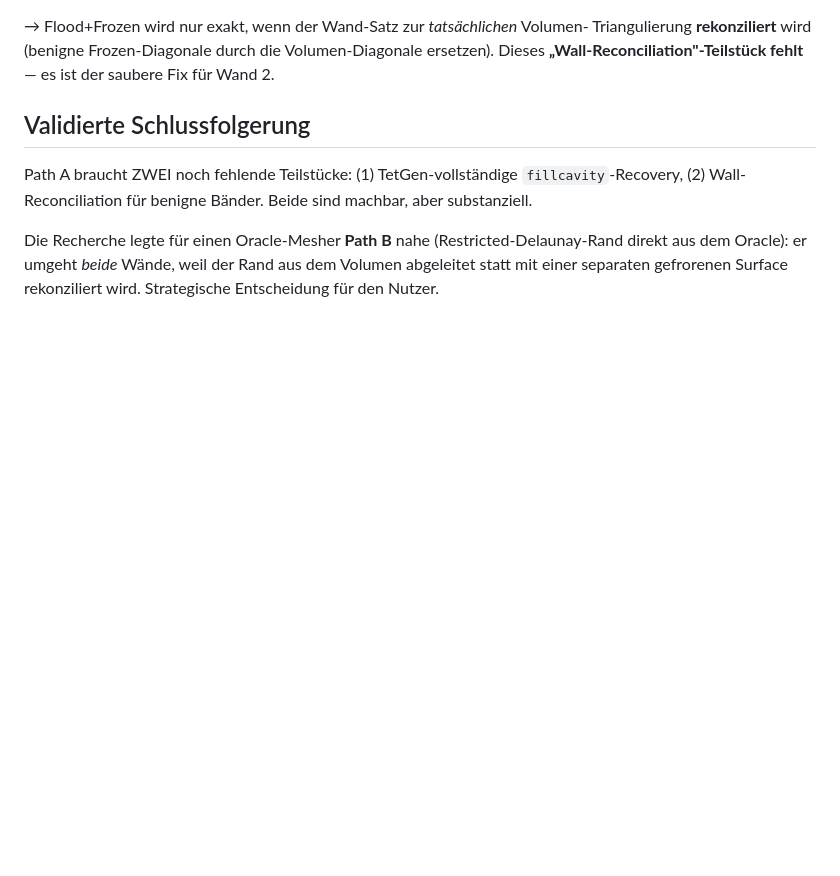
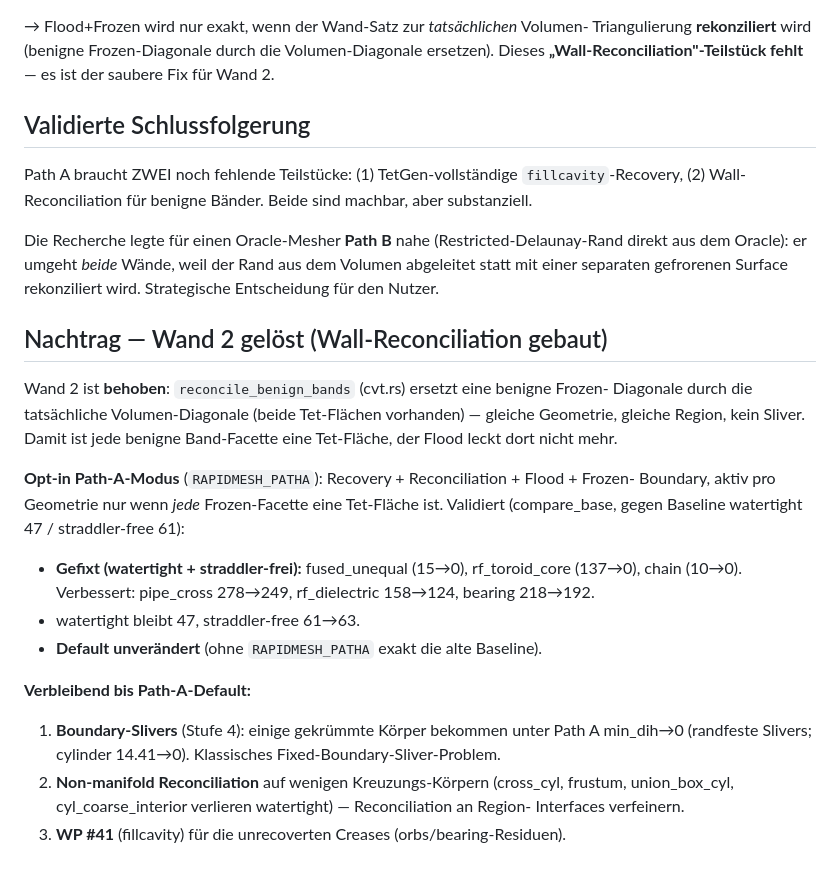
Before and after one commit to milanofthe/rapidmesh, a Markdown page: report/notes/pathA-validation.md, the part around the change. Rendered like a GitHub page; blank space fills up the shorter version.

Commit message:
Doku: Wand 2 (Benign-Band) durch Wall-Reconciliation geloest; Path-A-Modus validiert

```diff
--- a/report/notes/pathA-validation.md
+++ b/report/notes/pathA-validation.md
@@ -61,3 +61,27 @@ Die Recherche legte für einen Oracle-Mesher **Path B** nahe (Restricted-Delauna
 direkt aus dem Oracle): er umgeht *beide* Wände, weil der Rand aus dem Volumen abgeleitet
 statt mit einer separaten gefrorenen Surface rekonziliert wird. Strategische Entscheidung
 für den Nutzer.
+
+## Nachtrag — Wand 2 gelöst (Wall-Reconciliation gebaut)
+
+Wand 2 ist **behoben**: `reconcile_benign_bands` (cvt.rs) ersetzt eine benigne Frozen-
+Diagonale durch die tatsächliche Volumen-Diagonale (beide Tet-Flächen vorhanden) — gleiche
+Geometrie, gleiche Region, kein Sliver. Damit ist jede benigne Band-Facette eine Tet-Fläche,
+der Flood leckt dort nicht mehr.
+
+**Opt-in Path-A-Modus** (`RAPIDMESH_PATHA`): Recovery + Reconciliation + Flood + Frozen-
+Boundary, aktiv pro Geometrie nur wenn *jede* Frozen-Facette eine Tet-Fläche ist. Validiert
+(compare_base, gegen Baseline watertight 47 / straddler-free 61):
+
+- **Gefixt (watertight + straddler-frei):** fused_unequal (15→0), rf_toroid_core (137→0),
+  chain (10→0). Verbessert: pipe_cross 278→249, rf_dielectric 158→124, bearing 218→192.
+- watertight bleibt 47, straddler-free 61→63.
+- **Default unverändert** (ohne `RAPIDMESH_PATHA` exakt die alte Baseline).
+
+**Verbleibend bis Path-A-Default:**
+1. **Boundary-Slivers** (Stufe 4): einige gekrümmte Körper bekommen unter Path A min_dih→0
+   (randfeste Slivers; cylinder 14.41→0). Klassisches Fixed-Boundary-Sliver-Problem.
+2. **Non-manifold Reconciliation** auf wenigen Kreuzungs-Körpern (cross_cyl, frustum,
+   union_box_cyl, cyl_coarse_interior verlieren watertight) — Reconciliation an Region-
+   Interfaces verfeinern.
+3. **WP #41** (fillcavity) für die unrecoverten Creases (orbs/bearing-Residuen).
```
